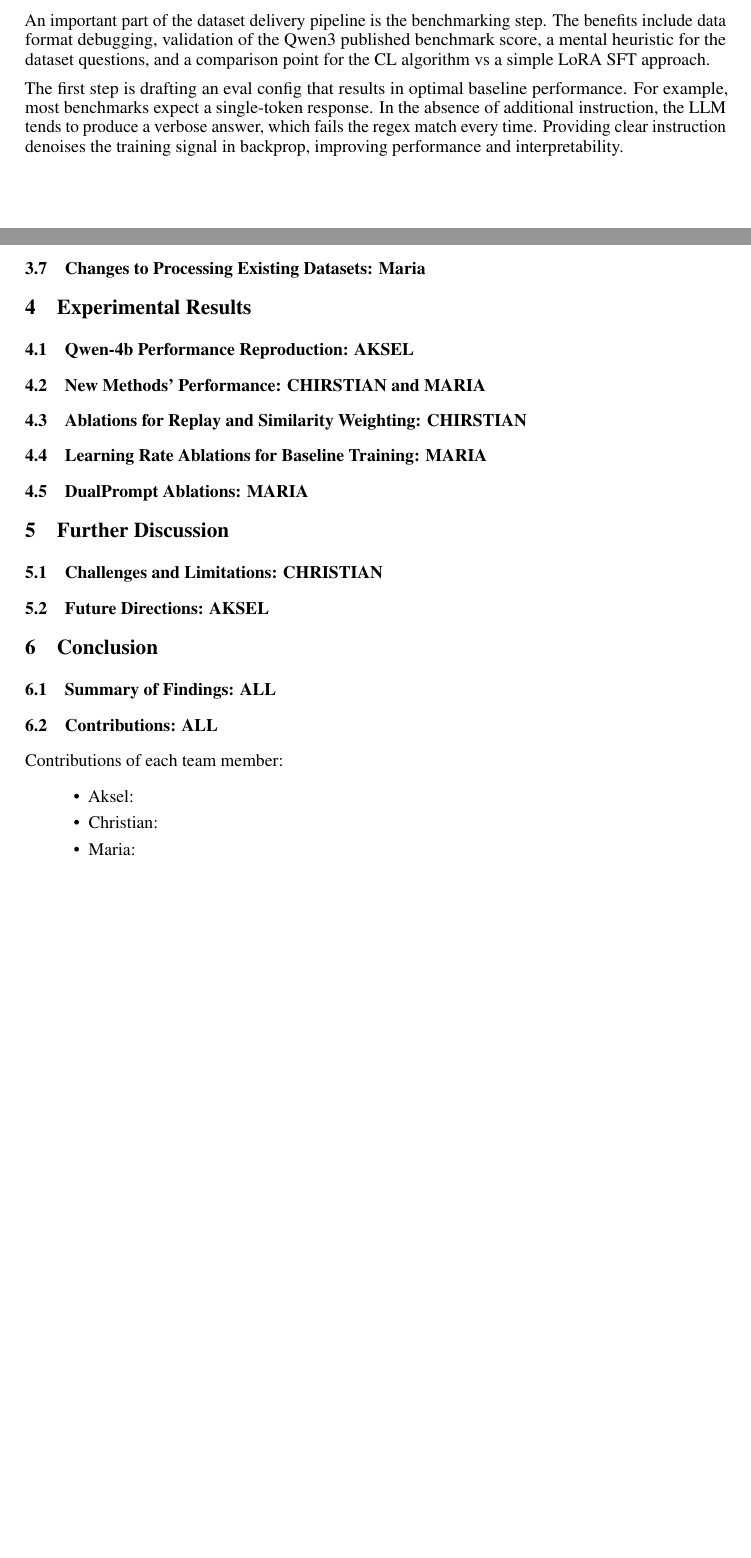
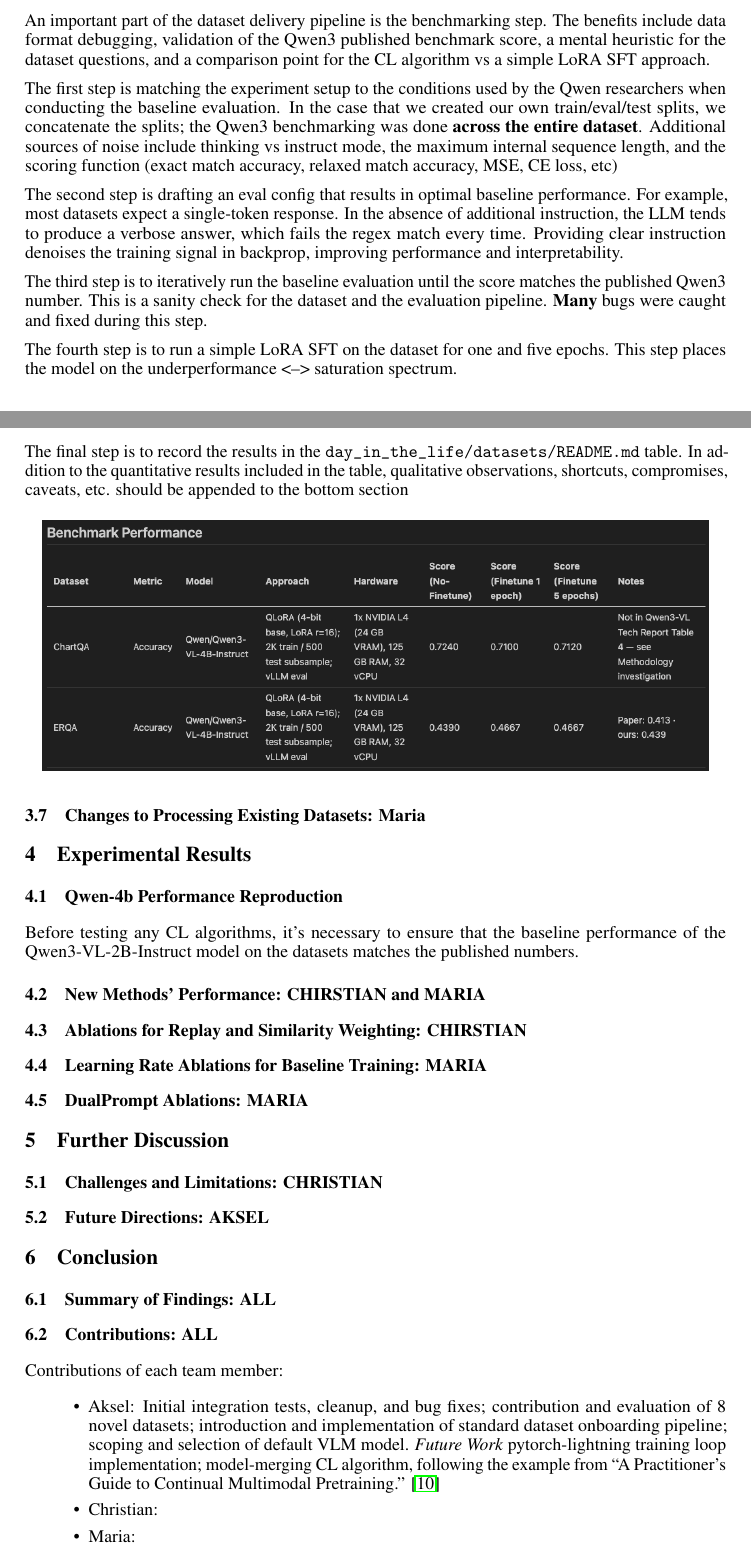
Before and after one commit to akseldkw07/COMS6998, a LaTeX paper (Project/neurips_2024.tex): two parts of pages 3 and 4 of 5, joined at a grey line, cut so that both start at the same text, the shorter picture padded with empty space. Compiled offline with pdfLaTeX.

Commit message:
Final-Report Modified: - neurips_2024.pdf - neurips_2024.tex

```diff
--- a/Project/neurips_2024.tex
+++ b/Project/neurips_2024.tex
@@ -176,16 +176,41 @@
 debugging, validation of the Qwen3 published benchmark score, a mental heuristic for the dataset questions,
 and a comparison point for the CL algorithm vs a simple LoRA SFT approach.
 
-The first step is drafting an eval config that results in optimal baseline performance. For example, most
-benchmarks expect a single-token response. In the absence of additional instruction, the LLM tends to produce
+The first step is matching the experiment setup to the conditions used by the Qwen researchers when
+conducting the baseline evaluation. In the case that we created our own train/eval/test
+splits, we concatenate the splits; the Qwen3 benchmarking was done \textbf{across the entire dataset}.
+Additional sources of noise include thinking vs instruct mode, the maximum internal sequence length, and the
+scoring function (exact match accuracy, relaxed match accuracy, MSE, CE loss, etc)
+
+The second step is drafting an eval config that results in optimal baseline performance. For example, most
+datasets expect a single-token response. In the absence of additional instruction, the LLM tends to produce
 a verbose answer, which fails the regex match every time. Providing clear instruction denoises the training
 signal in backprop, improving performance and interpretability.
+
+The third step is to iteratively run the baseline evaluation until the score matches the published Qwen3
+number. This is a sanity check for the dataset and the evaluation pipeline. \textbf{Many} bugs were caught
+and fixed during this step.
+
+The fourth step is to run a simple LoRA SFT on the dataset for one and five epochs. This step places the
+model on the underperformance <--> saturation spectrum.
+
+The final step is to record the results in the \texttt{day\_in\_the\_life/datasets/README.md} table. In
+addition to the quantitative results included in the table, qualitative observations, shortcuts, compromises,
+caveats, etc. should be appended to the bottom section
+
+\begin{figure}[h]
+		\centering
+		\includegraphics[width=0.95\textwidth]{./aksel_img/benchmark-table-snippet.png}
+\end{figure}
 
 \subsection{Changes to Processing Existing Datasets: Maria}
 
 \section{Experimental Results}
 
-\subsection{Qwen-4b Performance Reproduction: AKSEL}
+\subsection{Qwen-4b Performance Reproduction}
+
+Before testing any CL algorithms, it's necessary to ensure that the baseline performance of the
+Qwen3-VL-2B-Instruct model on the datasets matches the published numbers.
 
 \subsection{New Methods' Performance: CHIRSTIAN and MARIA}
 
@@ -209,7 +234,11 @@
 
 Contributions of each team member:
 \begin{itemize}
-		\item Aksel:
+		\item Aksel: Initial integration tests, cleanup, and bug fixes; contribution and evaluation of 8 novel
+				datasets; introduction and implementation of standard dataset onboarding pipeline; scoping and
+				selection of default VLM model. \textit{Future Work} pytorch-lightning training loop implementation;
+				model-merging CL algorithm, following the example from ``A Practitioner's Guide to Continual Multimodal
+				Pretraining.'' \cite{fomo-in-flux}
 		\item Christian:
 		\item Maria:
 \end{itemize}
```
Also changed, not shown: Project/aksel_img/benchmark-table-snippet.png (renamed from Project/aksel_img/benchmark-table.png), Project/neurips_2024.pdf (added), Project/neurips_2024.tex (5 more changed lines).
